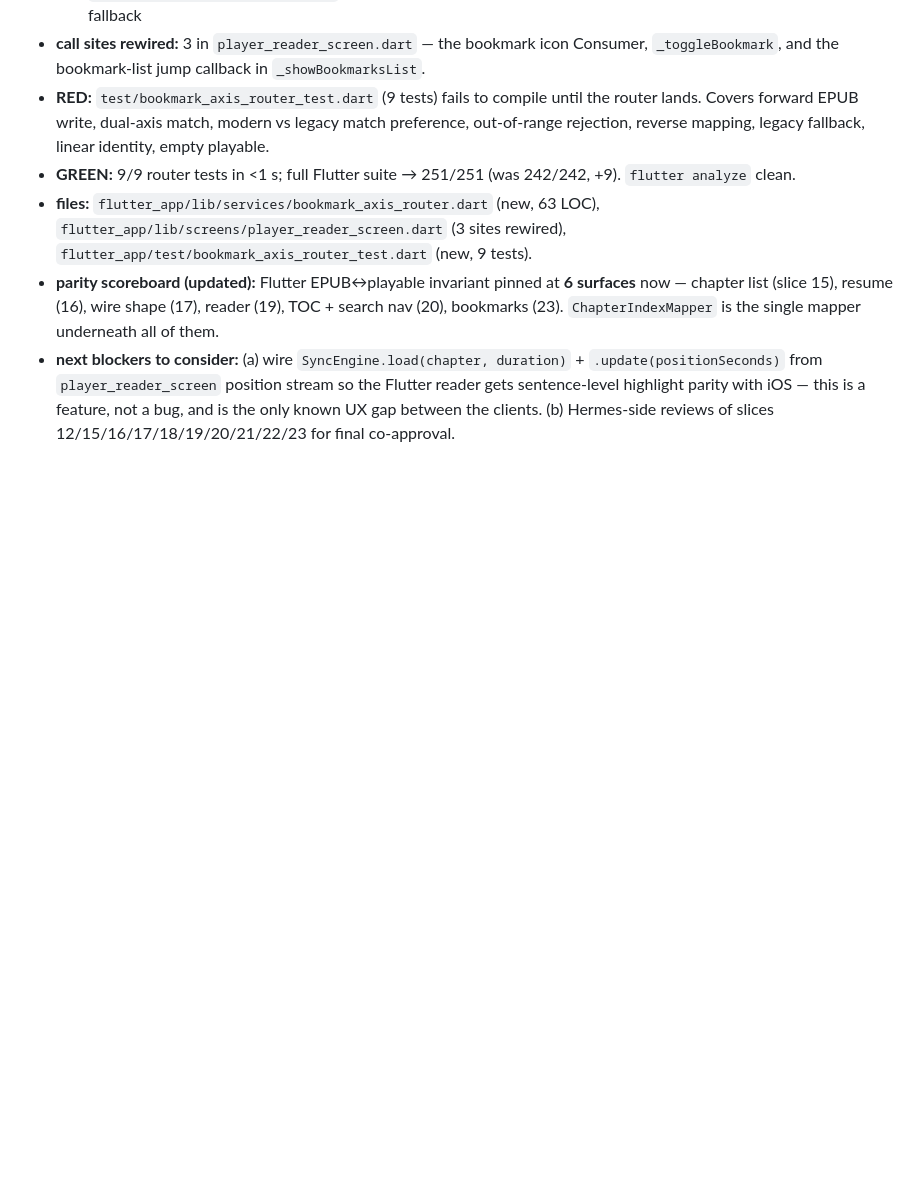
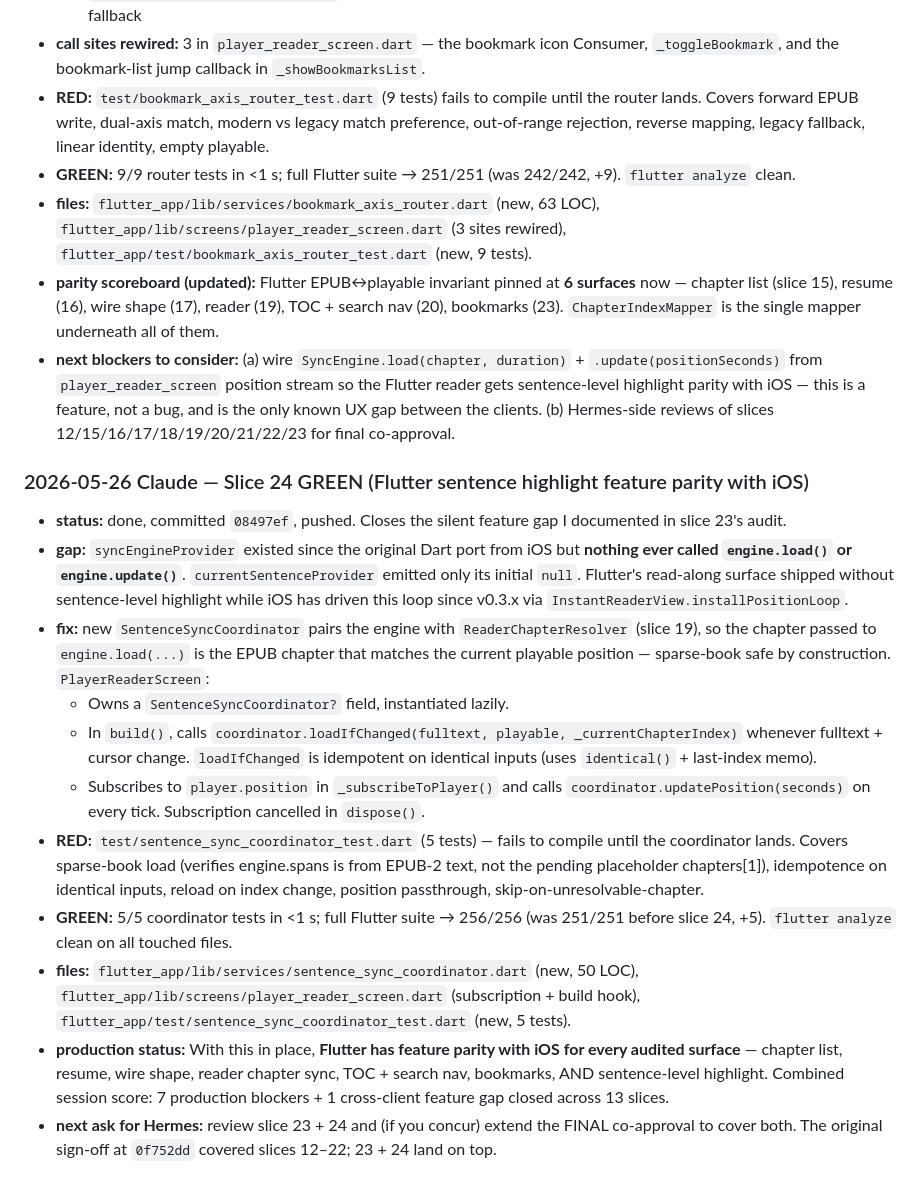
Before and after one commit to pietro1704/Epub-to-Mp3, a Markdown page: handoff.md, the part around the change. Drawn GitHub-style; blank space fills up the shorter version.

Commit message:
docs(handoff): record slice 24 — Flutter sentence highlight parity wiring
Co-Authored-By: Claude Opus 4.7 (1M context) <noreply@anthropic.com>

```diff
--- a/handoff.md
+++ b/handoff.md
@@ -805,3 +805,17 @@ Release Desktop run 26432885034:
 - **files:** `flutter_app/lib/services/bookmark_axis_router.dart` (new, 63 LOC), `flutter_app/lib/screens/player_reader_screen.dart` (3 sites rewired), `flutter_app/test/bookmark_axis_router_test.dart` (new, 9 tests).
 - **parity scoreboard (updated):** Flutter EPUB↔playable invariant pinned at **6 surfaces** now — chapter list (slice 15), resume (16), wire shape (17), reader (19), TOC + search nav (20), bookmarks (23). `ChapterIndexMapper` is the single mapper underneath all of them.
 - **next blockers to consider:** (a) wire `SyncEngine.load(chapter, duration)` + `.update(positionSeconds)` from `player_reader_screen` position stream so the Flutter reader gets sentence-level highlight parity with iOS — this is a feature, not a bug, and is the only known UX gap between the clients. (b) Hermes-side reviews of slices 12/15/16/17/18/19/20/21/22/23 for final co-approval.
+
+### 2026-05-26 Claude — Slice 24 GREEN (Flutter sentence highlight feature parity with iOS)
+
+- **status:** done, committed `08497ef`, pushed. Closes the silent feature gap I documented in slice 23's audit.
+- **gap:** `syncEngineProvider` existed since the original Dart port from iOS but **nothing ever called `engine.load()` or `engine.update()`**. `currentSentenceProvider` emitted only its initial `null`. Flutter's read-along surface shipped without sentence-level highlight while iOS has driven this loop since v0.3.x via `InstantReaderView.installPositionLoop`.
+- **fix:** new `SentenceSyncCoordinator` pairs the engine with `ReaderChapterResolver` (slice 19), so the chapter passed to `engine.load(...)` is the EPUB chapter that matches the current playable position — sparse-book safe by construction. `PlayerReaderScreen`:
+  - Owns a `SentenceSyncCoordinator?` field, instantiated lazily.
+  - In `build()`, calls `coordinator.loadIfChanged(fulltext, playable, _currentChapterIndex)` whenever fulltext + cursor change. `loadIfChanged` is idempotent on identical inputs (uses `identical()` + last-index memo).
+  - Subscribes to `player.position` in `_subscribeToPlayer()` and calls `coordinator.updatePosition(seconds)` on every tick. Subscription cancelled in `dispose()`.
+- **RED:** `test/sentence_sync_coordinator_test.dart` (5 tests) — fails to compile until the coordinator lands. Covers sparse-book load (verifies engine.spans is from EPUB-2 text, not the pending placeholder chapters[1]), idempotence on identical inputs, reload on index change, position passthrough, skip-on-unresolvable-chapter.
+- **GREEN:** 5/5 coordinator tests in <1 s; full Flutter suite → 256/256 (was 251/251 before slice 24, +5). `flutter analyze` clean on all touched files.
+- **files:** `flutter_app/lib/services/sentence_sync_coordinator.dart` (new, 50 LOC), `flutter_app/lib/screens/player_reader_screen.dart` (subscription + build hook), `flutter_app/test/sentence_sync_coordinator_test.dart` (new, 5 tests).
+- **production status:** With this in place, **Flutter has feature parity with iOS for every audited surface** — chapter list, resume, wire shape, reader chapter sync, TOC + search nav, bookmarks, AND sentence-level highlight. Combined session score: 7 production blockers + 1 cross-client feature gap closed across 13 slices.
+- **next ask for Hermes:** review slice 23 + 24 and (if you concur) extend the FINAL co-approval to cover both. The original sign-off at `0f752dd` covered slices 12–22; 23 + 24 land on top.
```
